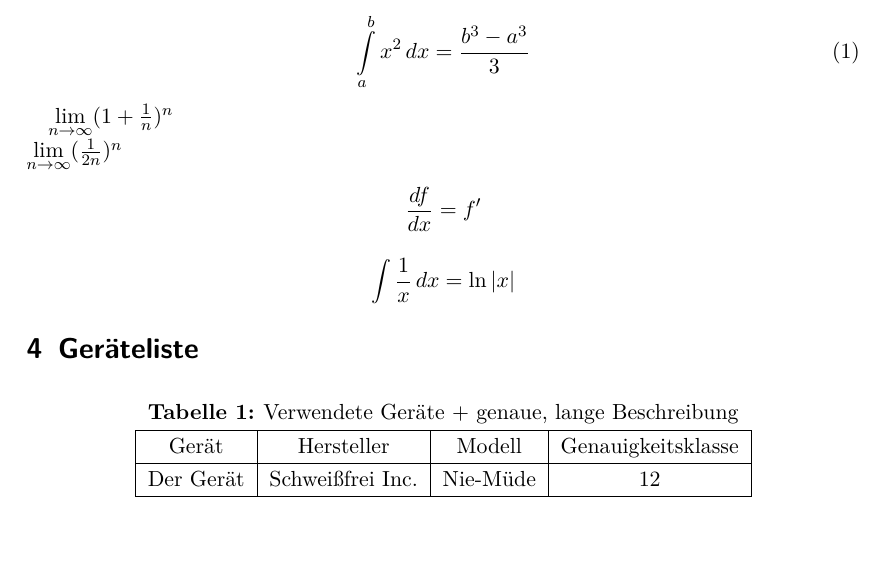
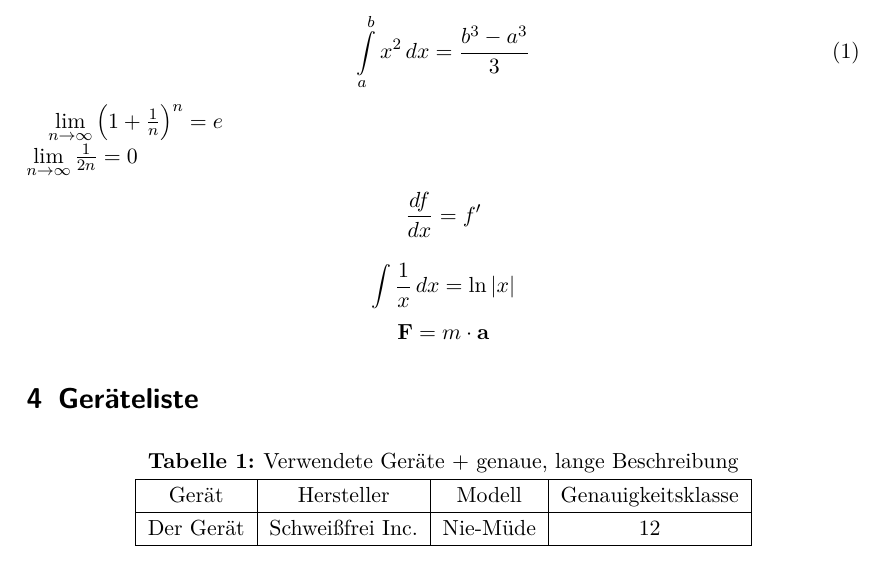
Before and after one commit to zandivx/protokoll_template, a LaTeX document (protokoll_template.latex/protokoll_template.tex): part of page 3 of 3, cut so that both start at the same text. Compiled offline with pdfLaTeX.

Commit message:
Added old display math mode

```diff
--- a/protokoll_template.latex/protokoll_template.tex
+++ b/protokoll_template.latex/protokoll_template.tex
@@ -81,8 +81,8 @@ Text
 \end{equation}
 
 % inline math
-\( \lim \limits_{n \to \infty} (1 + \frac{1}{n})^{n} \)  \\ % new, encouraged
-$\lim \limits_{n \to \infty} (\frac{1}{2n})^n$  % old, disencouraged
+\( \lim \limits_{n \to \infty} \left( 1 + \frac{1}{n} \right) ^{n} = e\)  \\ % new, encouraged
+$\lim \limits_{n \to \infty} \frac{1}{2n} = 0$  % old, disencouraged
 
 % display math
 \begin{displaymath}
@@ -90,6 +90,7 @@ $\lim \limits_{n \to \infty} (\frac{1}{2n})^n$  % old, disencouraged
 \end{displaymath}
 
 \[ \int \frac{1}{x} \, dx = \ln|x| \]  % new, encouraged - same as \begin{equation*} when using amsmath
+$$ \textbf{F} = m \cdot \textbf{a} $$  % old, very disencouraged
 
 
 
@@ -98,7 +99,7 @@ $\lim \limits_{n \to \infty} (\frac{1}{2n})^n$  % old, disencouraged
 
 % Beispieltabelle
 \begin{center}
-\captionof{table}[Geräteliste]{Verwendete Geräte + genaue, lange Beschreibung}  % optionales Argument wird in Verzeichnissen verwendet, essentielles Argument direkt im Text
+\captionof{table}[Geräteliste]{Verwendete Geräte + genaue, lange Beschreibung}  % optionales Argument wird in Verzeichnissen verwendet, verpflichtendes Argument direkt im Text
 \label{tab:geraeteliste}
     \begin{tabular}{|c|c|c|c|} \hline
         Gerät & Hersteller & Modell & Genauigkeitsklasse \\ \hline
```
Also changed, not shown: protokoll_template.latex/protokoll_template.pdf.
